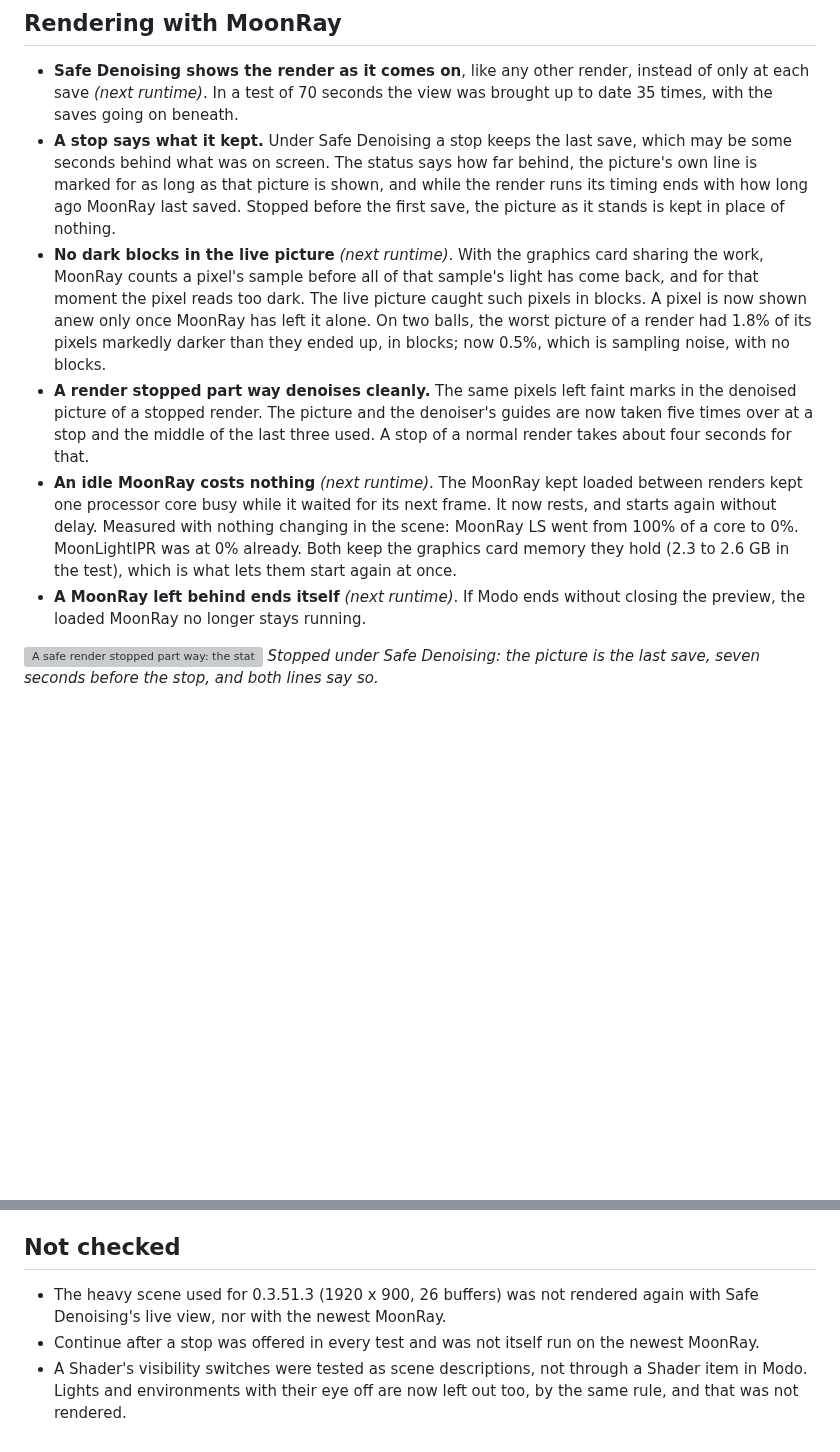
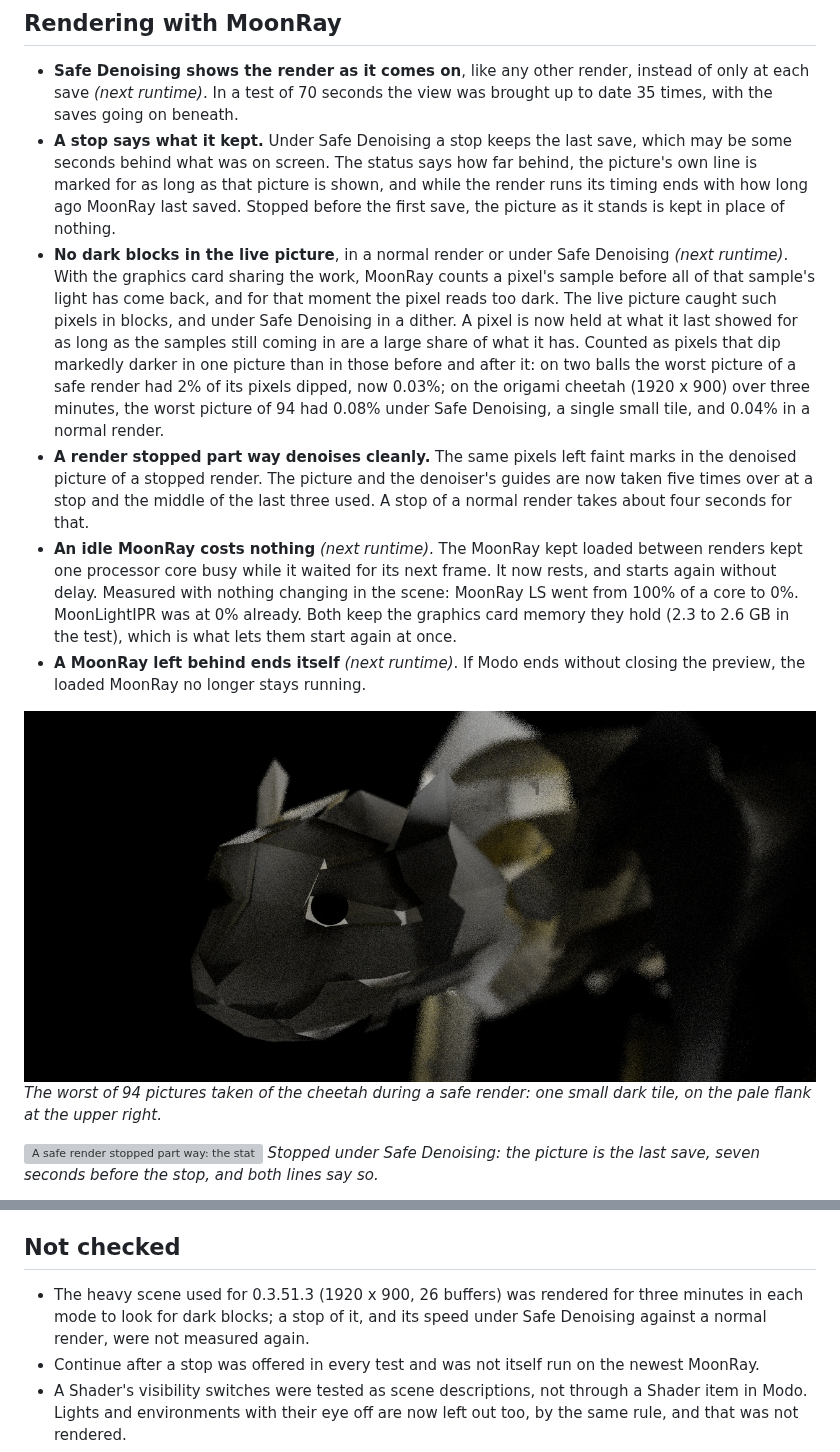
Before and after one commit to Pbaroque20/MoonRayForModo, a Markdown page: docs/WHATS_NEXT.md, 2 parts joined by grey strips. Rendered like a GitHub page; pictures changed too: docs/images/live-picture-safe.jpg (added); blank space fills up the shorter version; grey boxes are pictures that could not be loaded.

```diff
--- a/docs/WHATS_NEXT.md
+++ b/docs/WHATS_NEXT.md
@@ -22,10 +22,13 @@ Several of these need the **MoonRay of the next runtime** (a rebuilt `moonray.ex
 
 - **Safe Denoising shows the render as it comes on**, like any other render, instead of only at each save *(next runtime)*. In a test of 70 seconds the view was brought up to date 35 times, with the saves going on beneath.
 - **A stop says what it kept.** Under Safe Denoising a stop keeps the last save, which may be some seconds behind what was on screen. The status says how far behind, the picture's own line is marked for as long as that picture is shown, and while the render runs its timing ends with how long ago MoonRay last saved. Stopped before the first save, the picture as it stands is kept in place of nothing.
-- **No dark blocks in the live picture** *(next runtime)*. With the graphics card sharing the work, MoonRay counts a pixel's sample before all of that sample's light has come back, and for that moment the pixel reads too dark. The live picture caught such pixels in blocks. A pixel is now shown anew only once MoonRay has left it alone. On two balls, the worst picture of a render had 1.8% of its pixels markedly darker than they ended up, in blocks; now 0.5%, which is sampling noise, with no blocks.
+- **No dark blocks in the live picture**, in a normal render or under Safe Denoising *(next runtime)*. With the graphics card sharing the work, MoonRay counts a pixel's sample before all of that sample's light has come back, and for that moment the pixel reads too dark. The live picture caught such pixels in blocks, and under Safe Denoising in a dither. A pixel is now held at what it last showed for as long as the samples still coming in are a large share of what it has. Counted as pixels that dip markedly darker in one picture than in those before and after it: on two balls the worst picture of a safe render had 2% of its pixels dipped, now 0.03%; on the origami cheetah (1920 x 900) over three minutes, the worst picture of 94 had 0.08% under Safe Denoising, a single small tile, and 0.04% in a normal render.
 - **A render stopped part way denoises cleanly.** The same pixels left faint marks in the denoised picture of a stopped render. The picture and the denoiser's guides are now taken five times over at a stop and the middle of the last three used. A stop of a normal render takes about four seconds for that.
 - **An idle MoonRay costs nothing** *(next runtime)*. The MoonRay kept loaded between renders kept one processor core busy while it waited for its next frame. It now rests, and starts again without delay. Measured with nothing changing in the scene: MoonRay LS went from 100% of a core to 0%. MoonLightIPR was at 0% already. Both keep the graphics card memory they hold (2.3 to 2.6 GB in the test), which is what lets them start again at once.
 - **A MoonRay left behind ends itself** *(next runtime)*. If Modo ends without closing the preview, the loaded MoonRay no longer stays running.
+
+![The cheetah part way through a safe render, with no dark blocks](images/live-picture-safe.jpg)
+*The worst of 94 pictures taken of the cheetah during a safe render: one small dark tile, on the pale flank at the upper right.*
 
 ![A safe render stopped part way: the status and the picture's line say it is the last save](images/safe-stop-last-save.png)
 *Stopped under Safe Denoising: the picture is the last save, seven seconds before the stop, and both lines say so.*
@@ -46,7 +49,7 @@ Several of these need the **MoonRay of the next runtime** (a rebuilt `moonray.ex
 
 ## Not checked
 
-- The heavy scene used for 0.3.51.3 (1920 x 900, 26 buffers) was not rendered again with Safe Denoising's live view, nor with the newest MoonRay.
+- The heavy scene used for 0.3.51.3 (1920 x 900, 26 buffers) was rendered for three minutes in each mode to look for dark blocks; a stop of it, and its speed under Safe Denoising against a normal render, were not measured again.
 - Continue after a stop was offered in every test and was not itself run on the newest MoonRay.
 - A Shader's visibility switches were tested as scene descriptions, not through a Shader item in Modo. Lights and environments with their eye off are now left out too, by the same rule, and that was not rendered.
 - The tile outlines were measured (how often they are told of, and that they ease and fade) and not watched during a real render.
```
Also changed, not shown: 2 other files.
